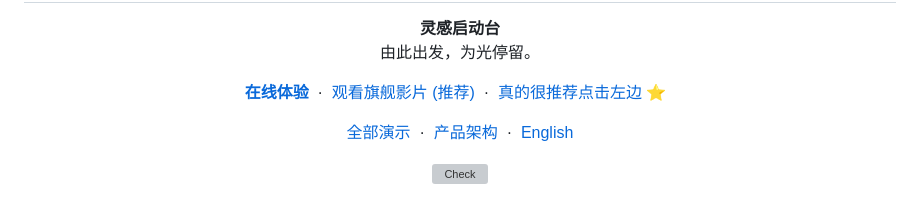
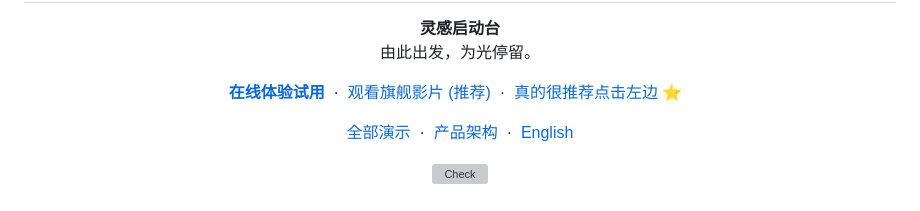
Before and after one commit to hydeclanspi/Lucent-Next, a Markdown page: README.md, the part around the change. GitHub-like rendering; grey boxes are pictures that could not be loaded.

```diff
--- a/README.md
+++ b/README.md
@@ -10,7 +10,7 @@
 </p>
 
 <p align="center">
-  <a href="https://hydeclanspi.github.io/Lucent-Next/"><b>在线体验</b></a> &nbsp;·&nbsp;
+  <a href="https://hydeclanspi.github.io/Lucent-Next/"><b>在线体验试用</b></a> &nbsp;·&nbsp;
   <a href="https://hydeclanspi.github.io/Lucent-Next/film/">观看旗舰影片 (推荐)</a> &nbsp;·&nbsp;
   <a href="https://hydeclanspi.github.io/Lucent-Next/film/">真的很推荐点击左边 ⭐</a> &nbsp;
 
```
